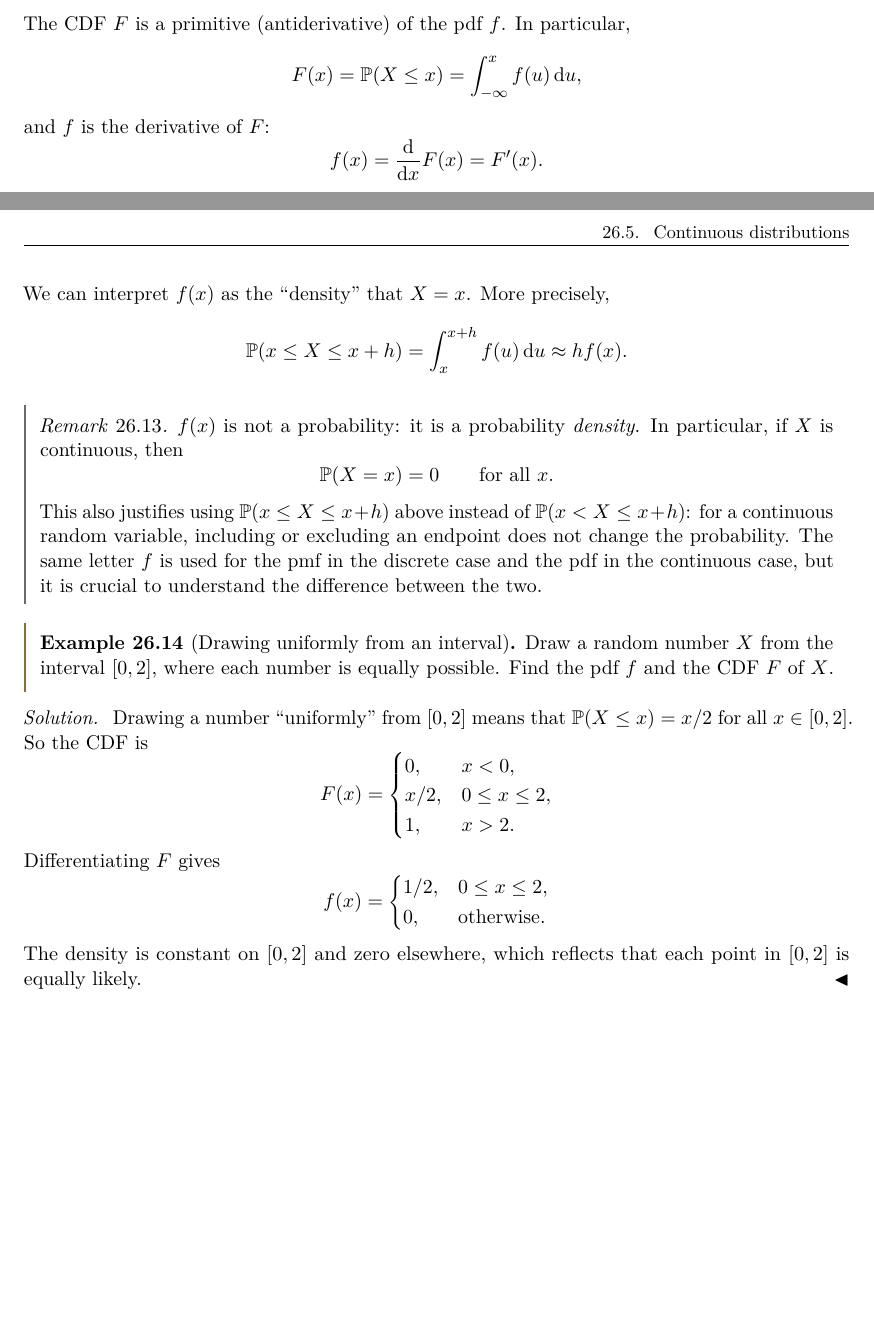
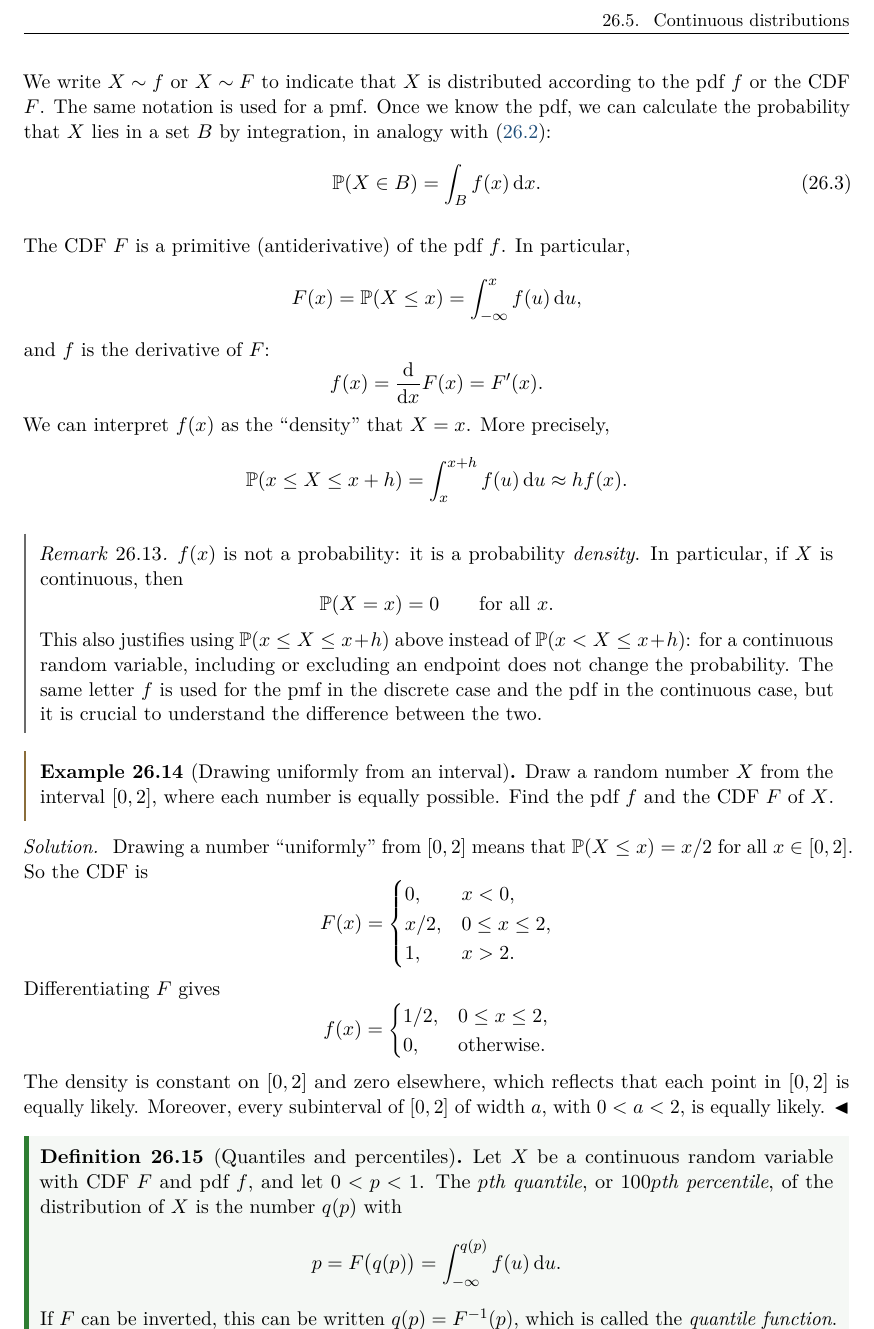
Before and after one commit to adrian-durana/book-of-everything, a LaTeX thesis (main.tex, which reads chapters/probability/random-variables.tex): two parts of pages 40 and 41 of 115 before the commit and part of page 41 of 116 after it, the two joined at a grey line, cut at the place of the change, the shorter picture padded with empty space. Compiled offline with pdfLaTeX.

Commit message:
Ch 26: merge STAT1301 material (quantiles, X ~ f notation, integral rule, pmf table)
Co-Authored-By: Claude Opus 5.5 <noreply@anthropic.com>
Claude-Session: https://claude.ai/code/session_017RV9s4ZjoS4h7gPpy8Bwed

```diff
--- a/chapters/probability/random-variables.tex
+++ b/chapters/probability/random-variables.tex
@@ -183,6 +194,11 @@ A random variable $X$ has a \emph{continuous distribution} if $X$ is a continuou
 The function $f$ is the \emph{probability density function} (pdf) of $X$.
 \end{definition}
 
+We write $X \sim f$ or $X \sim F$ to indicate that $X$ is distributed according to the pdf $f$ or the CDF $F$. The same notation is used for a pmf. Once we know the pdf, we can calculate the probability that $X$ lies in a set $B$ by integration, in analogy with \eqref{eq:pmf-sum-rule}:
+\begin{equation}\label{eq:pdf-integral-rule}
+  \Prob(X \in B) = \int_B f(x) \dd x.
+\end{equation}
+
 The CDF $F$ is a primitive (antiderivative) of the pdf $f$. In particular,
 \[
   F(x) = \Prob(X \le x) = \int_{-\infty}^x f(u) \dd u,
@@ -217,7 +233,15 @@ Differentiating $F$ gives
 \[
   f(x) = \begin{cases} 1/2, & 0 \le x \le 2, \\ 0, & \text{otherwise}. \end{cases}
 \]
-The density is constant on $[0, 2]$ and zero elsewhere, which reflects that each point in $[0, 2]$ is equally likely.
+The density is constant on $[0, 2]$ and zero elsewhere, which reflects that each point in $[0, 2]$ is equally likely. Moreover, every subinterval of $[0, 2]$ of width $a$, with $0 < a < 2$, is equally likely.
 \end{solution}
 
+\begin{definition}[Quantiles and percentiles]\label{def:quantiles}
+Let $X$ be a continuous random variable with CDF $F$ and pdf $f$, and let $0 < p < 1$. The \emph{$p$th quantile}, or \emph{$100p$th percentile}, of the distribution of $X$ is the number $q(p)$ with
+\[
+  p = F\bigl(q(p)\bigr) = \int_{-\infty}^{q(p)} f(u) \dd u.
+\]
+If $F$ can be inverted, this can be written $q(p) = F^{-1}(p)$, which is called the \emph{quantile function}.
+\end{definition}
+
 Describing an experiment through a random variable and its pmf, pdf or CDF is usually much easier than specifying the probability space $(\Omega, \mathcal{F}, \Prob)$ explicitly. In the examples above, no probability space was needed.
```
Also changed, not shown: chapters/probability/random-variables.tex (21 more changed lines).
